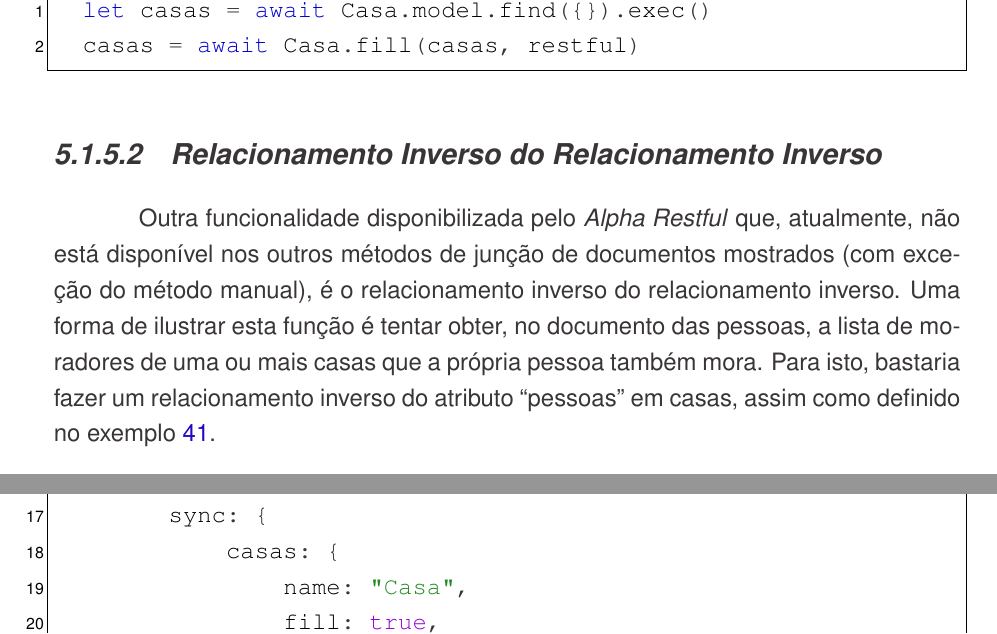
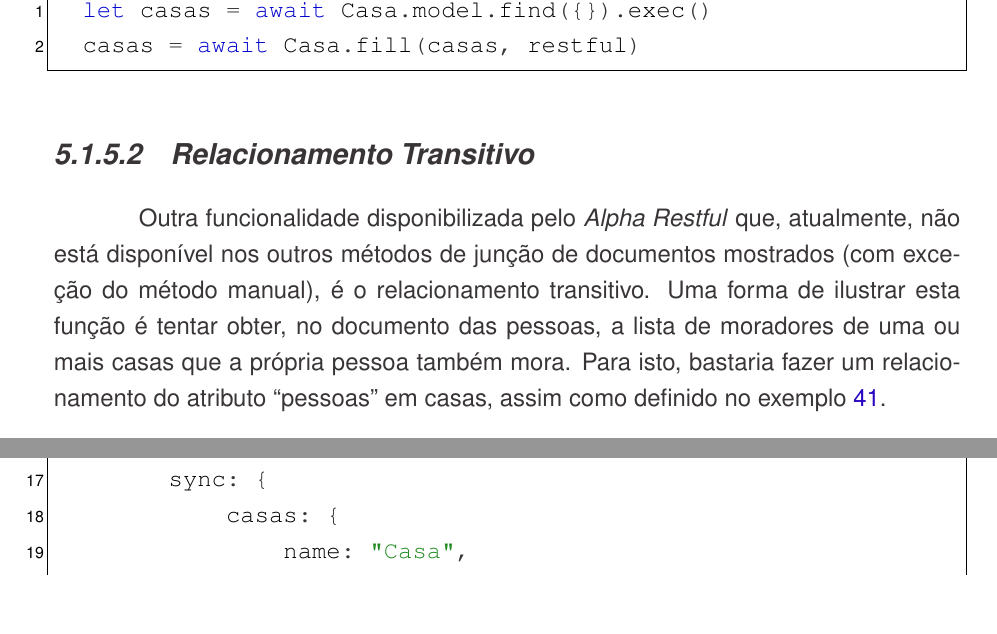
Before and after one commit to emanuelmoraes-dev/TCC-II, a LaTeX thesis (documento.tex, which reads capitulos/Resultados.tex): two parts of page 56 of 71, joined at a grey line, cut so that both start at the same text, the shorter picture padded with empty space. Compiled offline with pdfLaTeX.

Commit message:
Relacionamento inverso do relacionamento inverso renomeado para relacionamento transitivo

```diff
--- a/capitulos/Resultados.tex
+++ b/capitulos/Resultados.tex
@@ -793,9 +793,9 @@ Como na modelagem da entidade Casa o relacionamento com pessoa não foi definido
 	casas = await Casa.fill(casas, restful)
 \end{lstlisting}
 
-\subsubsection{Relacionamento Inverso do Relacionamento Inverso}
+\subsubsection{Relacionamento Transitivo}
 
-Outra funcionalidade disponibilizada pelo \textit{Alpha Restful} que, atualmente, não está disponível nos outros métodos de junção de documentos mostrados (com exceção do método manual), é o relacionamento inverso do relacionamento inverso. Uma forma de ilustrar esta função é tentar obter, no documento das pessoas, a lista de moradores de uma ou mais casas que a própria pessoa também mora. Para isto, bastaria fazer um relacionamento inverso do atributo ``pessoas'' em casas, assim como definido no exemplo \ref{lst: schemas-sync-alpha-restful-relacionamento-inverso-de-relacionamento-inverso}.
+Outra funcionalidade disponibilizada pelo \textit{Alpha Restful} que, atualmente, não está disponível nos outros métodos de junção de documentos mostrados (com exceção do método manual), é o relacionamento transitivo. Uma forma de ilustrar esta função é tentar obter, no documento das pessoas, a lista de moradores de uma ou mais casas que a própria pessoa também mora. Para isto, bastaria fazer um relacionamento do atributo ``pessoas'' em casas, assim como definido no exemplo \ref{lst: schemas-sync-alpha-restful-relacionamento-inverso-de-relacionamento-inverso}.
 
 \begin{lstlisting}[style=ES6, caption={Relacionamento Inverso de Relacionamento Inverso \label{lst: schemas-sync-alpha-restful-relacionamento-inverso-de-relacionamento-inverso}}]
     const restful = new Restful("<nome-da-aplicacao>", {
```
Also changed, not shown: capitulos/Metodologia.tex (+1 -1 lines), capitulos/FundamentacaoTeorica.tex (line endings or trailing spaces).
